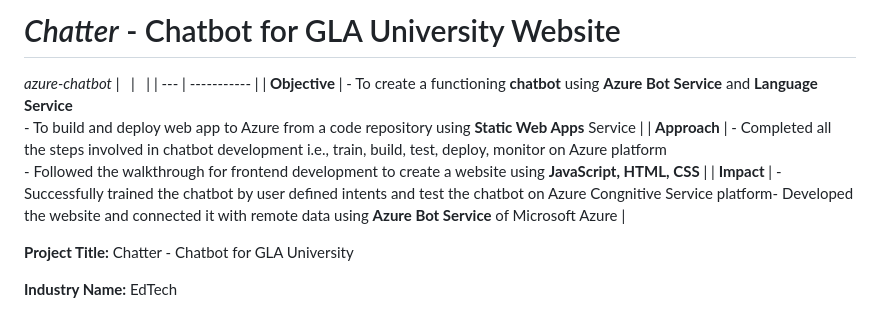
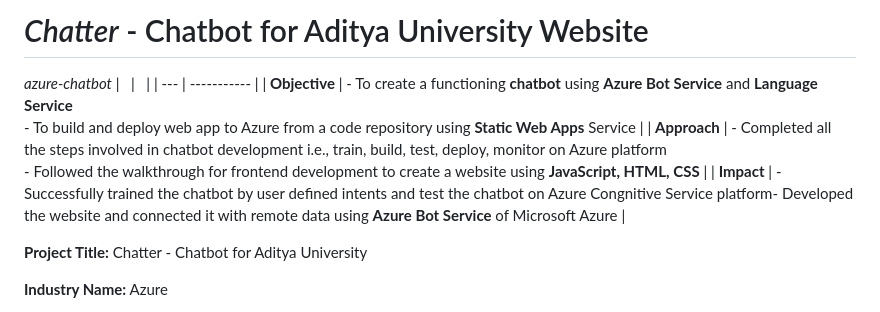
Before and after one commit to KVSaiRaja/Azure_ChatBot, a Markdown page: README.md, the part around the change printed below. Rendered like a GitHub page.

Commit message:
Update README.md (#12)

```diff
--- a/README.md
+++ b/README.md
@@ -1,4 +1,4 @@
-# _Chatter_ - Chatbot for GLA University Website
+# _Chatter_ - Chatbot for Aditya University Website
 *azure-chatbot*
 | &nbsp; | &nbsp; |
 | --- | ----------- |
@@ -6,7 +6,7 @@
 | **Approach** | - Completed all the steps involved in chatbot development i.e., train, build, test, deploy, monitor on Azure platform <br>- Followed the walkthrough for frontend development to create a website using **JavaScript, HTML, CSS** |
 | **Impact** | - Successfully trained the chatbot by user defined intents and test the chatbot on Azure Congnitive Service platform</br>- Developed the website and connected it with remote data using **Azure Bot Service** of Microsoft Azure |
 
-**Project Title:**  Chatter - Chatbot for GLA University
+**Project Title:**  Chatter - Chatbot for Aditya University
 
-**Industry Name:** EdTech
+**Industry Name:** Azure
 
```
Also changed, not shown: other parts of README.md (+2 -2 lines).
